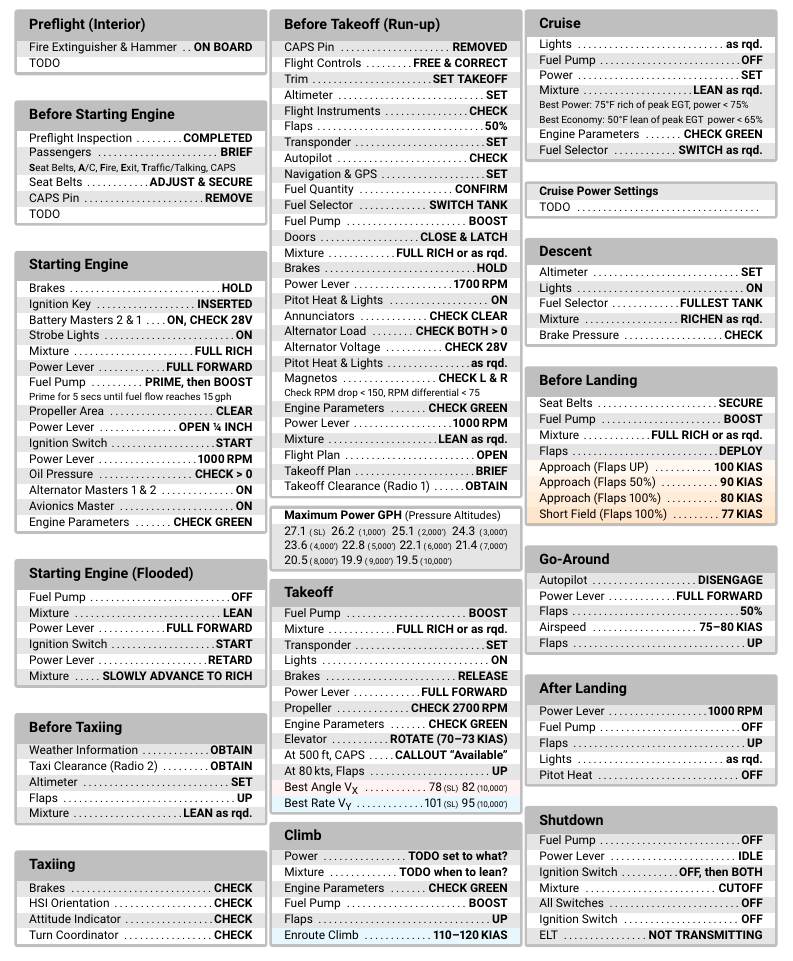
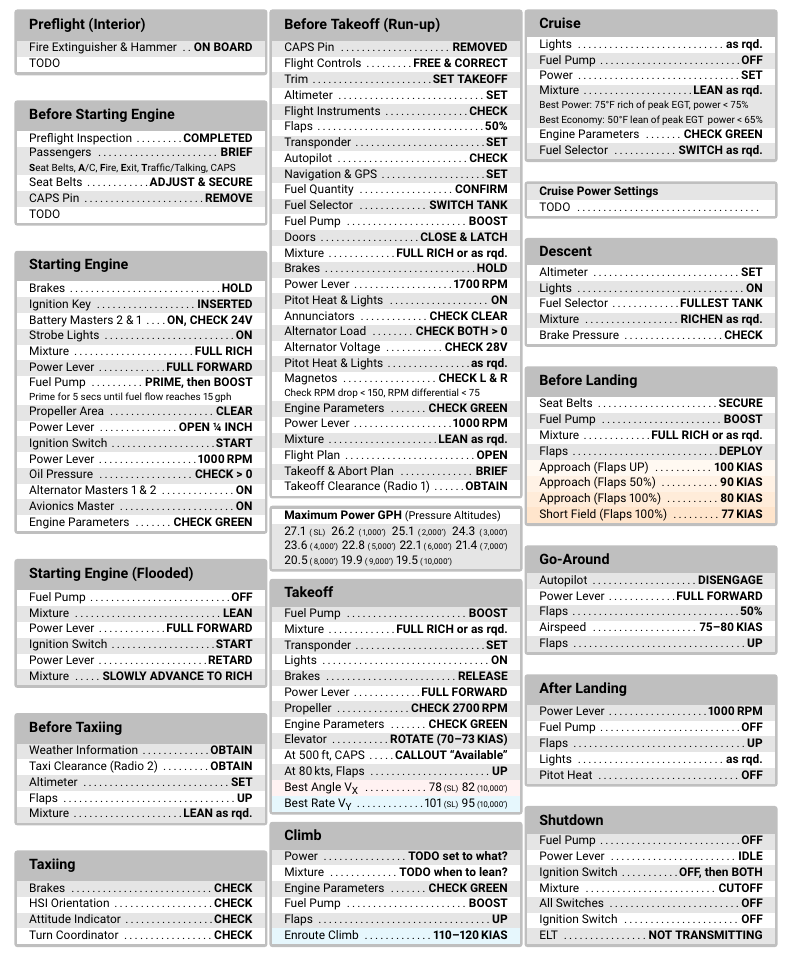
Before and after one commit to franklsf95/N727SL-Checklist, a LaTeX document (main.tex): part of the page, cut so that both start at the same text. Compiled offline with pdfLaTeX.

Commit message:
Battery voltage is 24V

```diff
--- a/main.tex
+++ b/main.tex
@@ -73,7 +73,7 @@
     \begin{checklistbox}{Starting Engine}
         \checkitem{Brakes}{HOLD}
         \checkitem{Ignition Key}{INSERTED}
-        \checkitem{Battery Masters 2 \& 1}{ON, CHECK 28V}
+        \checkitem{Battery Masters 2 \& 1}{ON, CHECK 24V}
         \checkitem{Strobe Lights}{ON}
         \checkitem{Mixture}{FULL RICH}
         \checkitem{Power Lever}{FULL FORWARD}
@@ -139,7 +139,7 @@
         \checkitem{Power Lever}{1000\,RPM}
         \checkitem{Mixture}{LEAN as rqd.}
         \checkitem{Flight Plan}{OPEN}
-        \checkitem{Takeoff Plan}{BRIEF}
+        \checkitem{Takeoff \& Abort Plan}{BRIEF}
         \checkitem{Takeoff Clearance (Radio 1)}{OBTAIN}
     \end{checklistbox}
 
```
Also changed, not shown: main.pdf.
